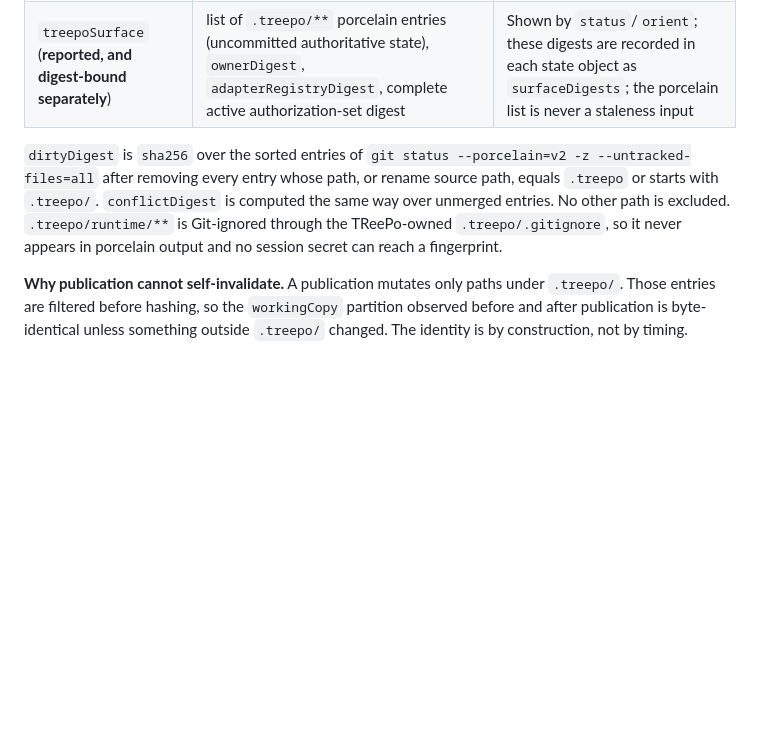
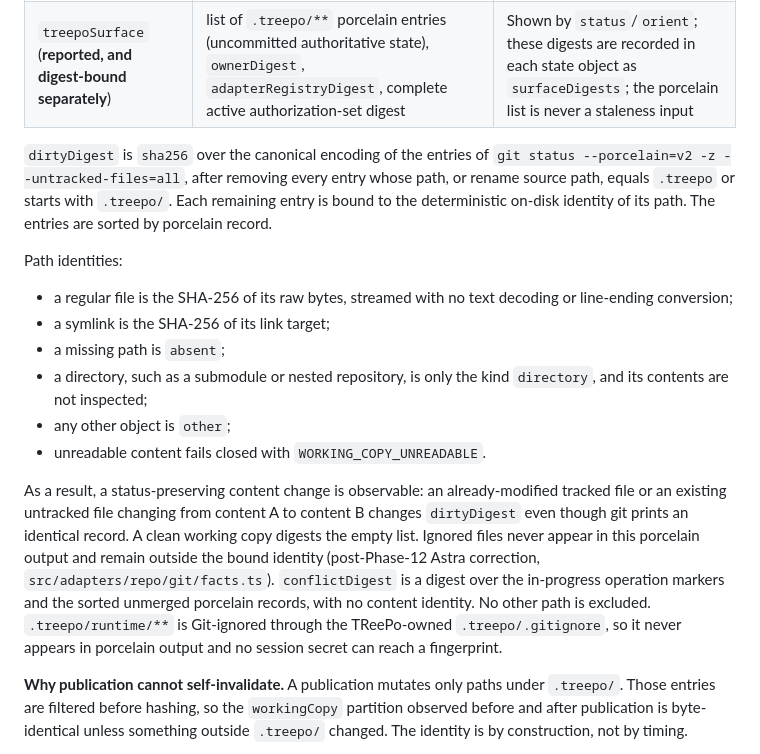
Before and after one commit to Justinhubbard37/TReePo-Universal-Repository-Harness, a Markdown page: docs/implementation/Fable-Implementation-Plan.md, the part around the change. Rendered like a GitHub page; blank space fills up the shorter version.

Commit message:
docs: reconcile final evidence map and working-copy identity description
TRP-AC-G1 now cites the existing G.1 proof
test/integration/init.test.ts#genesis-valid instead of the nonexistent
install.test.ts#bounded; requirement, source, evidence and status unchanged.

The ED-18 dirtyDigest description in the implementation plan now matches
src/adapters/repo/git/facts.ts: non-.treepo porcelain records are bound to
deterministic on-disk identity (raw file bytes, symlink target, absent,
directory kind without recursion, other; unreadable fails closed), so
status-preserving content changes are observable. Ignored files and
nested repository/submodule contents remain outside the bound identity.

Documentation only; src/ and test/ trees identical to e190876.

Co-Authored-By: Claude Opus 5.5 <noreply@anthropic.com>

```diff
--- a/docs/implementation/Fable-Implementation-Plan.md
+++ b/docs/implementation/Fable-Implementation-Plan.md
@@ -181,7 +181,18 @@ Durable JSON records under `.treepo/state/authz/` contain: grant id, scope (adap
 | `workingCopy` (**bound**) | `worktreeId` (git common dir + worktree path identity), `head`, `branch`, `dirtyDigest`, `conflictDigest` | Bound into staleness preconditions and the hydration fingerprint |
 | `treepoSurface` (**reported, and digest-bound separately**) | list of `.treepo/**` porcelain entries (uncommitted authoritative state), `ownerDigest`, `adapterRegistryDigest`, complete active authorization-set digest | Shown by `status`/`orient`; these digests are recorded in each state object as `surfaceDigests`; the porcelain list is never a staleness input |
 
-`dirtyDigest` is `sha256` over the sorted entries of `git status --porcelain=v2 -z --untracked-files=all` after removing every entry whose path, or rename source path, equals `.treepo` or starts with `.treepo/`. `conflictDigest` is computed the same way over unmerged entries. No other path is excluded. `.treepo/runtime/**` is Git-ignored through the TReePo-owned `.treepo/.gitignore`, so it never appears in porcelain output and no session secret can reach a fingerprint.
+`dirtyDigest` is `sha256` over the canonical encoding of the entries of `git status --porcelain=v2 -z --untracked-files=all`, after removing every entry whose path, or rename source path, equals `.treepo` or starts with `.treepo/`. Each remaining entry is bound to the deterministic on-disk identity of its path. The entries are sorted by porcelain record.
+
+Path identities:
+
+- a regular file is the SHA-256 of its raw bytes, streamed with no text decoding or line-ending conversion;
+- a symlink is the SHA-256 of its link target;
+- a missing path is `absent`;
+- a directory, such as a submodule or nested repository, is only the kind `directory`, and its contents are not inspected;
+- any other object is `other`;
+- unreadable content fails closed with `WORKING_COPY_UNREADABLE`.
+
+As a result, a status-preserving content change is observable: an already-modified tracked file or an existing untracked file changing from content A to content B changes `dirtyDigest` even though git prints an identical record. A clean working copy digests the empty list. Ignored files never appear in this porcelain output and remain outside the bound identity (post-Phase-12 Astra correction, `src/adapters/repo/git/facts.ts`). `conflictDigest` is a digest over the in-progress operation markers and the sorted unmerged porcelain records, with no content identity. No other path is excluded. `.treepo/runtime/**` is Git-ignored through the TReePo-owned `.treepo/.gitignore`, so it never appears in porcelain output and no session secret can reach a fingerprint.
 
 **Why publication cannot self-invalidate.** A publication mutates only paths under `.treepo/`. Those entries are filtered before hashing, so the `workingCopy` partition observed before and after publication is byte-identical unless something outside `.treepo/` changed. The identity is by construction, not by timing.
 
```
Also changed, not shown: docs/implementation/Traceability-Ledger.md (+1 -1 lines).
